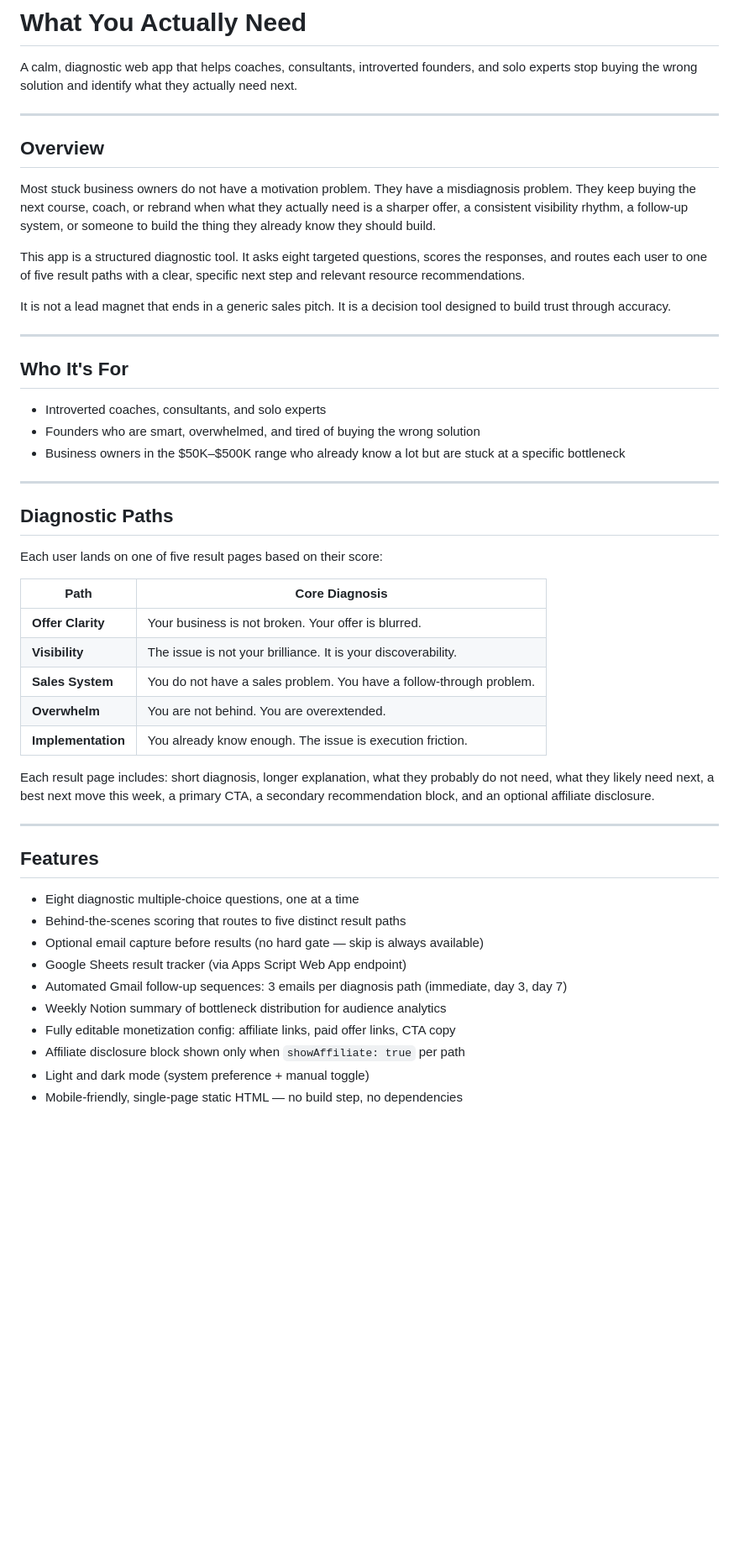
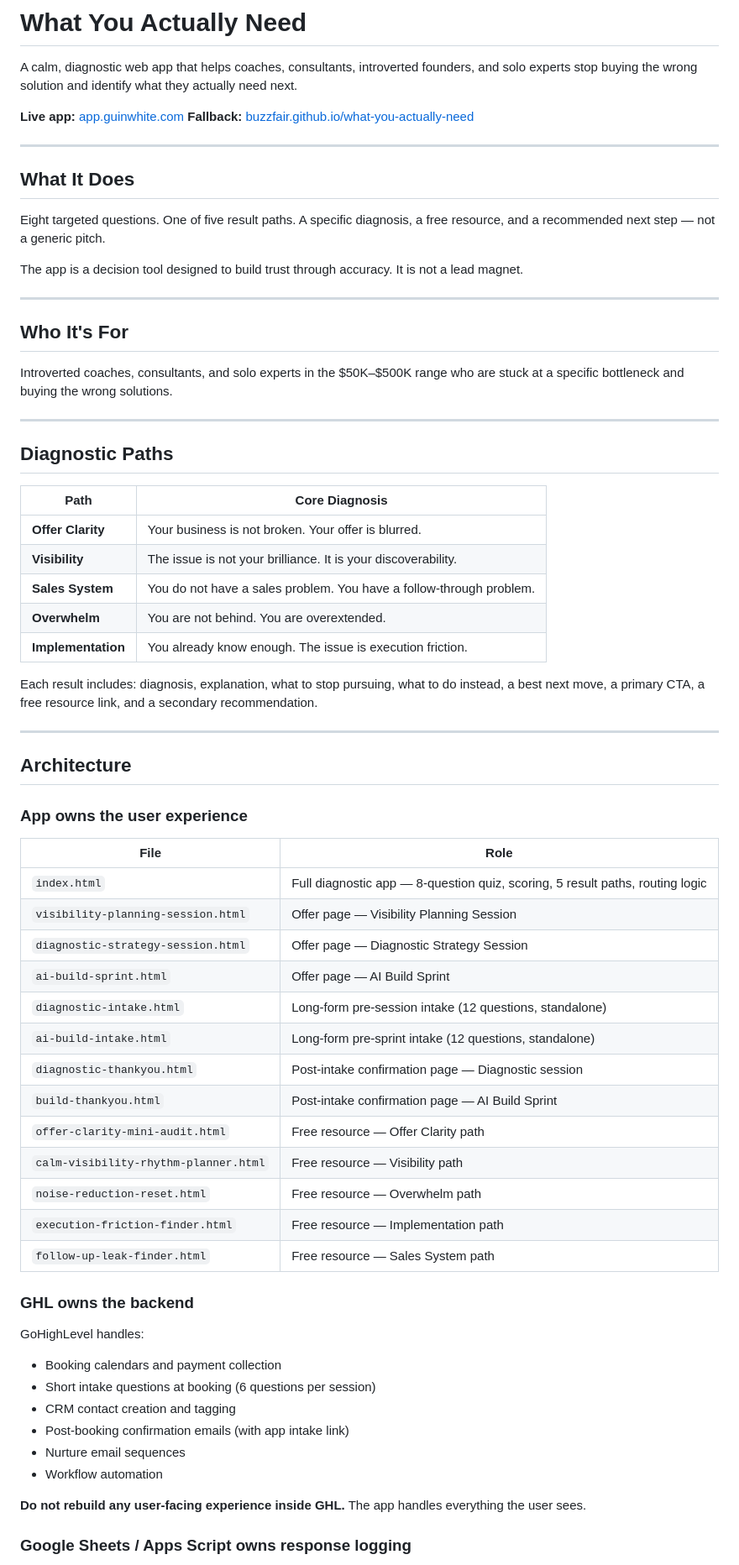
Before and after one commit to buzzfair/what-you-actually-need, a Markdown page: README.md, the part around one of its changes. Shown at 84% size. GitHub-like rendering; blank space fills up the shorter version.

```diff
--- a/README.md
+++ b/README.md
@@ -2,29 +2,26 @@
 
 A calm, diagnostic web app that helps coaches, consultants, introverted founders, and solo experts stop buying the wrong solution and identify what they actually need next.
 
+**Live app:** [app.guinwhite.com](http://app.guinwhite.com)
+**Fallback:** [buzzfair.github.io/what-you-actually-need](https://buzzfair.github.io/what-you-actually-need/)
+
 ---
 
-## Overview
+## What It Does
 
-Most stuck business owners do not have a motivation problem. They have a misdiagnosis problem. They keep buying the next course, coach, or rebrand when what they actually need is a sharper offer, a consistent visibility rhythm, a follow-up system, or someone to build the thing they already know they should build.
+Eight targeted questions. One of five result paths. A specific diagnosis, a free resource, and a recommended next step — not a generic pitch.
 
-This app is a structured diagnostic tool. It asks eight targeted questions, scores the responses, and routes each user to one of five result paths with a clear, specific next step and relevant resource recommendations.
-
-It is not a lead magnet that ends in a generic sales pitch. It is a decision tool designed to build trust through accuracy.
+The app is a decision tool designed to build trust through accuracy. It is not a lead magnet.
 
 ---
 
 ## Who It's For
 
-- Introverted coaches, consultants, and solo experts
-- Founders who are smart, overwhelmed, and tired of buying the wrong solution
-- Business owners in the $50K–$500K range who already know a lot but are stuck at a specific bottleneck
+Introverted coaches, consultants, and solo experts in the $50K–$500K range who are stuck at a specific bottleneck and buying the wrong solutions.
 
 ---
 
 ## Diagnostic Paths
-
-Each user lands on one of five result pages based on their score:
 
 | Path | Core Diagnosis |
 |---|---|
@@ -34,19 +31,41 @@ Each user lands on one of five result pages based on their score:
 | **Overwhelm** | You are not behind. You are overextended. |
 | **Implementation** | You already know enough. The issue is execution friction. |
 
-Each result page includes: short diagnosis, longer explanation, what they probably do not need, what they likely need next, a best next move this week, a primary CTA, a secondary recommendation block, and an optional affiliate disclosure.
+Each result includes: diagnosis, explanation, what to stop pursuing, what to do instead, a best next move, a primary CTA, a free resource link, and a secondary recommendation.
 
 ---
 
-## Features
+## Architecture
 
-- Eight diagnostic multiple-choice questions, one at a time
-- Behind-the-scenes scoring that routes to five distinct result paths
-- Optional email capture before results (no hard gate — skip is always available)
-- Google Sheets result tracker (via Apps Script Web App endpoint)
-- Automated Gmail follow-up sequences: 3 emails per diagnosis path (immediate, day 3, day 7)
-- Weekly Notion summary of bottleneck distribution for audience analytics
-- Fully editable monetization config: affiliate links, paid offer links, CTA copy
-- Affiliate disclosure block shown only when `showAffiliate: true` per path
-- Light and dark mode (system preference + manual toggle)
-- Mobile-friendly, single-page static HTML — no build step, no dependencies
+### App owns the user experience
+
+| File | Role |
+|---|---|
+| `index.html` | Full diagnostic app — 8-question quiz, scoring, 5 result paths, routing logic |
+| `visibility-planning-session.html` | Offer page — Visibility Planning Session |
+| `diagnostic-strategy-session.html` | Offer page — Diagnostic Strategy Session |
+| `ai-build-sprint.html` | Offer page — AI Build Sprint |
+| `diagnostic-intake.html` | Long-form pre-session intake (12 questions, standalone) |
+| `ai-build-intake.html` | Long-form pre-sprint intake (12 questions, standalone) |
+| `diagnostic-thankyou.html` | Post-intake confirmation page — Diagnostic session |
+| `build-thankyou.html` | Post-intake confirmation page — AI Build Sprint |
+| `offer-clarity-mini-audit.html` | Free resource — Offer Clarity path |
+| `calm-visibility-rhythm-planner.html` | Free resource — Visibility path |
+| `noise-reduction-reset.html` | Free resource — Overwhelm path |
+| `execution-friction-finder.html` | Free resource — Implementation path |
+| `follow-up-leak-finder.html` | Free resource — Sales System path |
+
+### GHL owns the backend
+
+GoHighLevel handles:
+- Booking calendars and payment collection
+- Short intake questions at booking (6 questions per session)
+- CRM contact creation and tagging
+- Post-booking confirmation emails (with app intake link)
+- Nurture email sequences
+- Workflow automation
+
+**Do not rebuild any user-facing experience inside GHL.** The app handles everything the user sees.
+
+### Google Sheets / Apps Script owns response logging
+
```
Also changed, not shown: other parts of README.md (+129 -144 lines).
